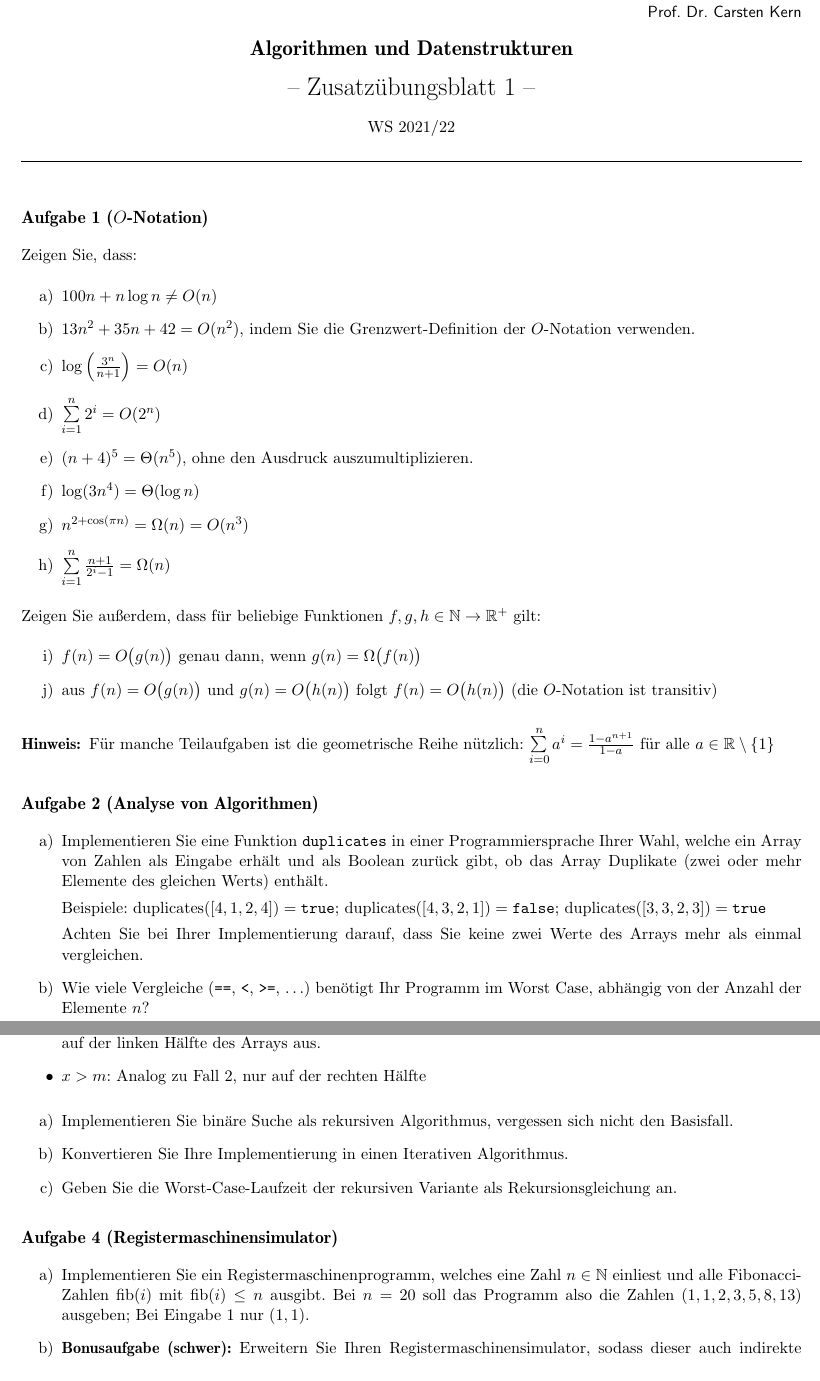
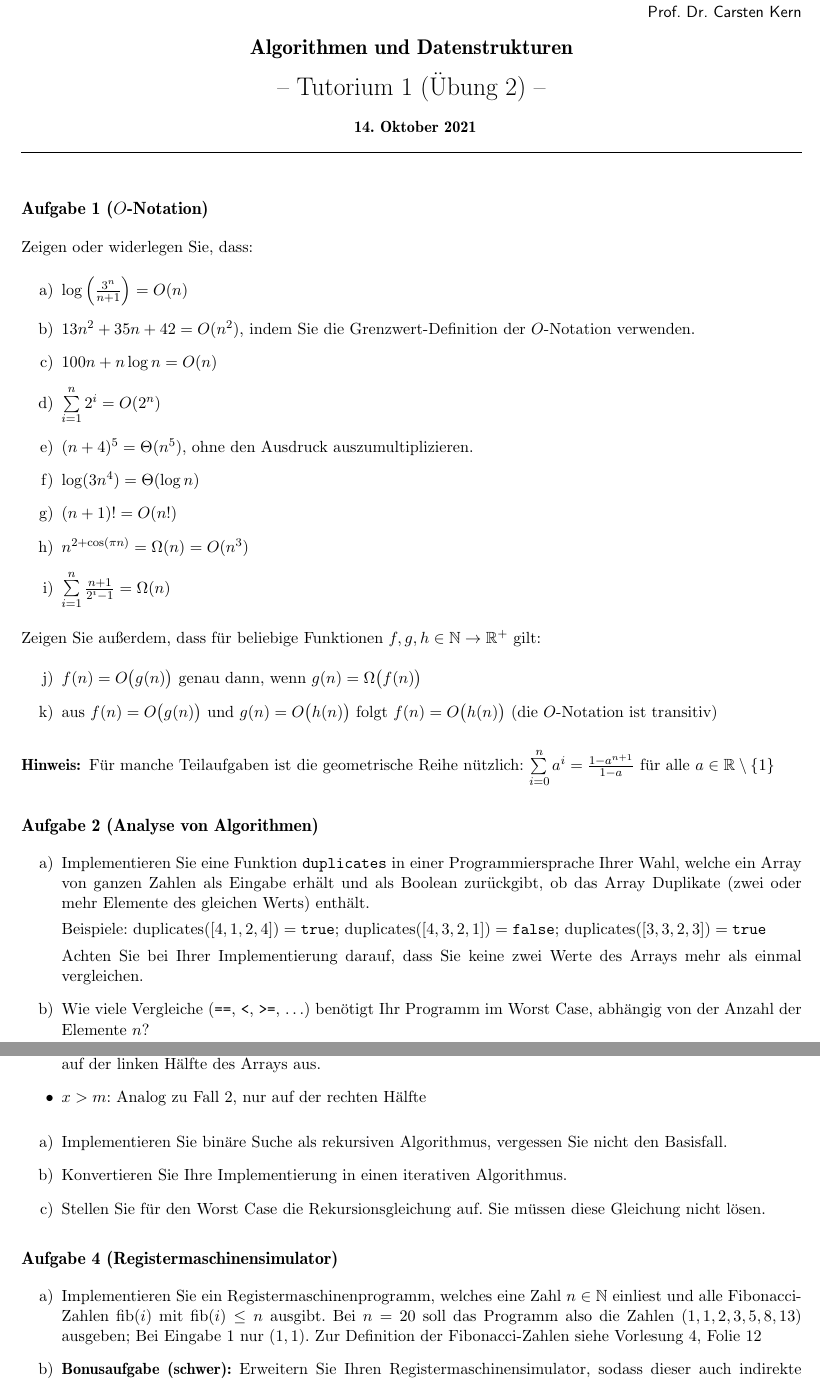
Before and after one commit to sith98/ad_tutorium, a LaTeX problem sheet (uebung1/uebung1.tex): two parts of pages 1 and 2 of 2, joined at a grey line, cut so that both start at the same text. Compiled offline with pdfLaTeX.

Commit message:
Tutorium 1: revised version

```diff
--- a/uebung1/uebung1.tex
+++ b/uebung1/uebung1.tex
@@ -12,25 +12,26 @@
 \begin{document}
 \thispagestyle{empty}
 
-\Uebung{1}{-}{-}  % FIXME: Blattnummer, Datum, Zeit
+\Uebung{1}{2}{14. Oktober 2021}  % FIXME: Blattnummer, Datum, Zeit
 
 %%%%%%%%%%%%%%%%%%%%%%%%%%%%%%%%%%%%%%%%%%%%%%%%%%%%%%%%%%%%%%%%%%%%%%
 
 \begin{aufgabe}{1}{$O$-Notation}
-Zeigen Sie, dass:
+Zeigen oder widerlegen Sie, dass:
 \begin{enumerate}
-    \item $100n + n \log n \neq O(n)$
+    \item $\operatorname{log}\left(\frac{3^n}{n + 1}\right) = O(n)$
     \item $13n^2 + 35n + 42 = O(n^2)$, indem Sie die Grenzwert-Definition der $O$-Notation verwenden.
-    \item $\operatorname{log}\left(\frac{3^n}{n + 1}\right) = O(n)$
+    \item $100n + n \log n = O(n)$
     \item $\sum\limits_{i=1}^{n} 2^i = O(2^n)$
     \item $(n + 4)^5 = \Theta(n^5)$, ohne den Ausdruck auszumultiplizieren.
     \item $\log(3n^4) = \Theta(\log n)$
+    \item $(n + 1)! = O(n!)$
     \item $n^{2 + \cos(\pi n)} = \Omega(n) = O(n^3)$
     \item $\sum\limits_{i=1}^{n} \frac{n + 1}{2^i - 1} = \Omega(n)$
 \end{enumerate}
 Zeigen Sie außerdem, dass für beliebige Funktionen $f, g, h \in \mathbb{N} \rightarrow \mathbb{R}^{+}$ gilt:
 \begin{enumerate}
-    \setcounter{enumi}{8}
+    \setcounter{enumi}{9}
     \item $f(n) = O\big(g(n)\big)$ genau dann, wenn $g(n) = \Omega\big(f(n)\big)$
     \item aus $f(n) = O\big(g(n)\big)$ und $g(n) = O\big(h(n)\big)$ folgt $f(n) = O\big(h(n)\big)$ (die $O$-Notation ist transitiv)
 \end{enumerate}
@@ -43,7 +44,7 @@ Zeigen Sie außerdem, dass für beliebige Funktionen $f, g, h \in \mathbb{N} \ri
 \begin{aufgabe}{2}{Analyse von Algorithmen}
 \begin{enumerate}
 \item
-Implementieren Sie eine Funktion \texttt{duplicates} in einer Programmiersprache Ihrer Wahl, welche ein Array von Zahlen als Eingabe erhält und als Boolean zurück gibt, ob das Array Duplikate (zwei oder mehr Elemente des gleichen Werts) enthält.
+Implementieren Sie eine Funktion \texttt{duplicates} in einer Programmiersprache Ihrer Wahl, welche ein Array von ganzen Zahlen als Eingabe erhält und als Boolean zurückgibt, ob das Array Duplikate (zwei oder mehr Elemente des gleichen Werts) enthält.
 
 Beispiele: $\operatorname{duplicates}(\left[4, 1, 2, 4\right]) = \texttt{true}$;  $\operatorname{duplicates}(\left[4, 3, 2, 1\right]) = \texttt{false}$; $\operatorname{duplicates}(\left[3, 3, 2, 3\right]) = \texttt{true}$
 
@@ -70,9 +71,9 @@ Dafür wird der gesuchte Wert $x$ mit dem Wert $m$ in der Mitte des Arrays vergl
     \item $x > m$: Analog zu Fall 2, nur auf der rechten Hälfte
 \end{itemize}
 \begin{enumerate}
-    \item Implementieren Sie binäre Suche als rekursiven Algorithmus, vergessen sich nicht den Basisfall.
-    \item Konvertieren Sie Ihre Implementierung in einen Iterativen Algorithmus.
-    \item Geben Sie die Worst-Case-Laufzeit der rekursiven Variante als Rekursionsgleichung an.
+    \item Implementieren Sie binäre Suche als rekursiven Algorithmus, vergessen Sie nicht den Basisfall.
+    \item Konvertieren Sie Ihre Implementierung in einen iterativen Algorithmus.
+    \item Stellen Sie für den Worst Case die Rekursionsgleichung auf. Sie müssen diese Gleichung nicht lösen.
 \end{enumerate}
 
 \end{aufgabe}
@@ -81,6 +82,8 @@ Dafür wird der gesuchte Wert $x$ mit dem Wert $m$ in der Mitte des Arrays vergl
 \begin{aufgabe}{4}{Registermaschinensimulator}
 \begin{enumerate}[label=\alph*)]
     \item Implementieren Sie ein Registermaschinenprogramm, welches eine Zahl $n \in \mathbb{N}$ einliest und alle Fibonacci-Zahlen $\operatorname{fib}(i)$ mit $\operatorname{fib}(i) \leq n$ ausgibt. Bei $n = 20$ soll das Programm also die Zahlen $(1, 1, 2, 3, 5, 8, 13)$ aus\-ge\-ben; Bei Eingabe 1 nur $(1, 1)$.
+    Zur Definition der Fibonacci-Zahlen siehe Vorlesung 4, Folie 12
+
     \item \textbf{Bonusaufgabe (schwer):} Erweitern Sie Ihren Registermaschinensimulator, sodass dieser auch indirekte Adressierung untersützt.
     Fügen Sie dafür folgende Befehle hinzu:
     \begin{table}[h!]
```
Also changed, not shown: skel/uebmacsPNG.tex (+4 -7 lines), uebung1/uebung1.tex (2 more changed lines).
